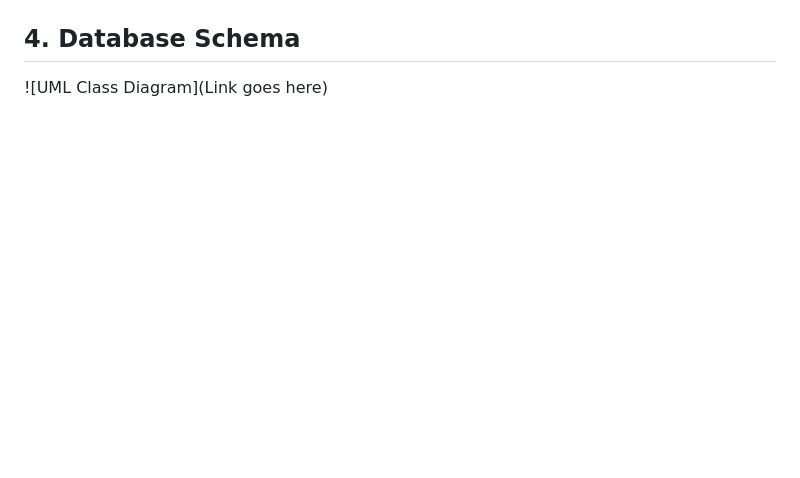
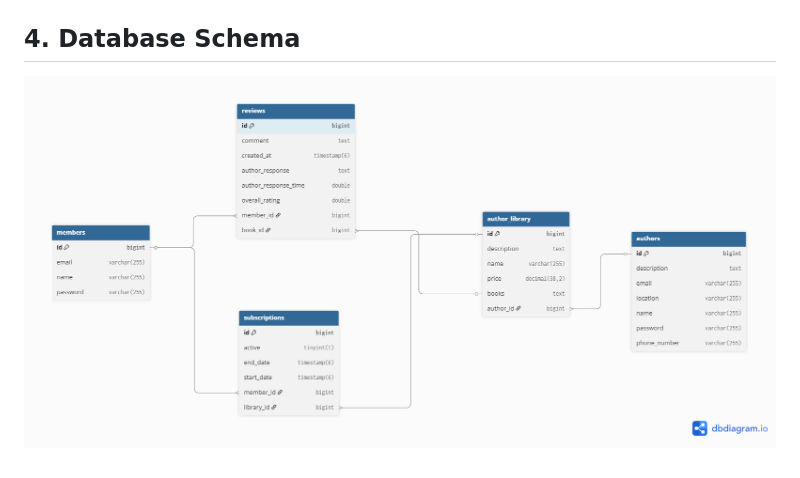
Before and after one commit to JosephDiku/CSC-340-Project-Repository, a Markdown page: doc/Object-Oriented-Design/BookNexusDesign.md, the part around the change. Drawn GitHub-style; blank space fills up the shorter version.

Commit message:
Added link to Schema Diagram

```diff
--- a/doc/Object-Oriented-Design/BookNexusDesign.md
+++ b/doc/Object-Oriented-Design/BookNexusDesign.md
@@ -65,4 +65,4 @@ A reader may write a review for a book within the library they subscribed to. Th
 ## 3. UML Class Diagram
 ![UML Class Diagram](https://github.com/JosephDiku/CSC-340-Project-Repository/blob/main/doc/Object-Oriented-Design/BookNexusUML.png)
 ## 4. Database Schema
-![UML Class Diagram](Link goes here)
+![UML Class Diagram](https://github.com/JosephDiku/CSC-340-Project-Repository/blob/main/doc/Object-Oriented-Design/SchemaDiagram.png)
```
